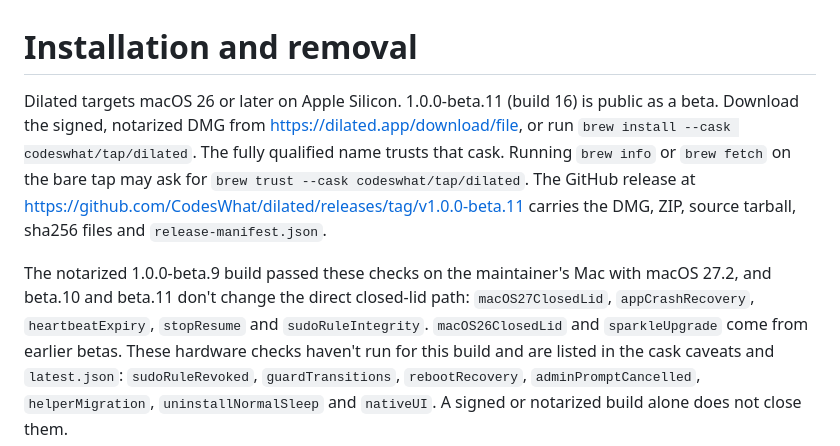
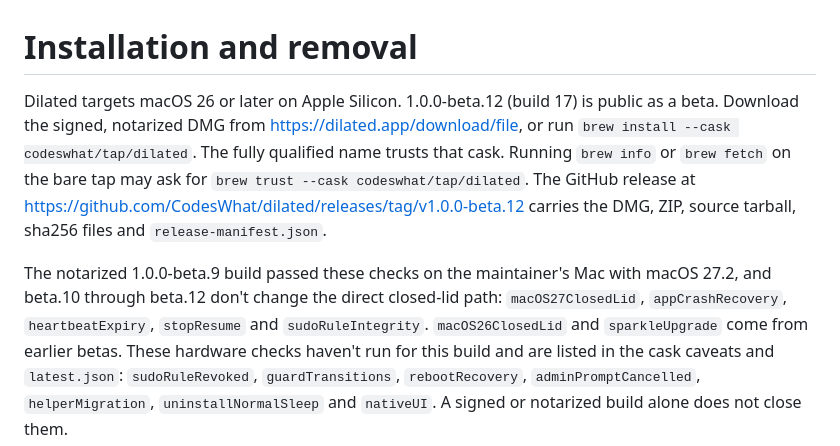
Before and after one commit to CodesWhat/dilated, a Markdown page: docs/INSTALLATION.md, the part around the change. Drawn GitHub-style.

```diff
--- a/docs/INSTALLATION.md
+++ b/docs/INSTALLATION.md
@@ -1,16 +1,16 @@
 # Installation and removal
 
-Dilated targets macOS 26 or later on Apple Silicon. 1.0.0-beta.11 (build 16) is
+Dilated targets macOS 26 or later on Apple Silicon. 1.0.0-beta.12 (build 17) is
 public as a beta. Download the signed, notarized DMG from
 https://dilated.app/download/file, or run
 `brew install --cask codeswhat/tap/dilated`. The fully qualified name trusts that
 cask. Running `brew info` or `brew fetch` on the bare tap may ask for
 `brew trust --cask codeswhat/tap/dilated`. The GitHub release at
-https://github.com/CodesWhat/dilated/releases/tag/v1.0.0-beta.11 carries the DMG,
+https://github.com/CodesWhat/dilated/releases/tag/v1.0.0-beta.12 carries the DMG,
 ZIP, source tarball, sha256 files and `release-manifest.json`.
 
 The notarized 1.0.0-beta.9 build passed these checks on the maintainer's Mac with
-macOS 27.2, and beta.10 and beta.11 don't change the direct closed-lid path: `macOS27ClosedLid`, `appCrashRecovery`, `heartbeatExpiry`,
+macOS 27.2, and beta.10 through beta.12 don't change the direct closed-lid path: `macOS27ClosedLid`, `appCrashRecovery`, `heartbeatExpiry`,
 `stopResume` and `sudoRuleIntegrity`. `macOS26ClosedLid` and `sparkleUpgrade`
 come from earlier betas. These hardware checks haven't run for this build and are
 listed in the cask caveats and `latest.json`: `sudoRuleRevoked`, `guardTransitions`,
```
Also changed, not shown: docs/AUTOMATION.md (+2 -2 lines).
